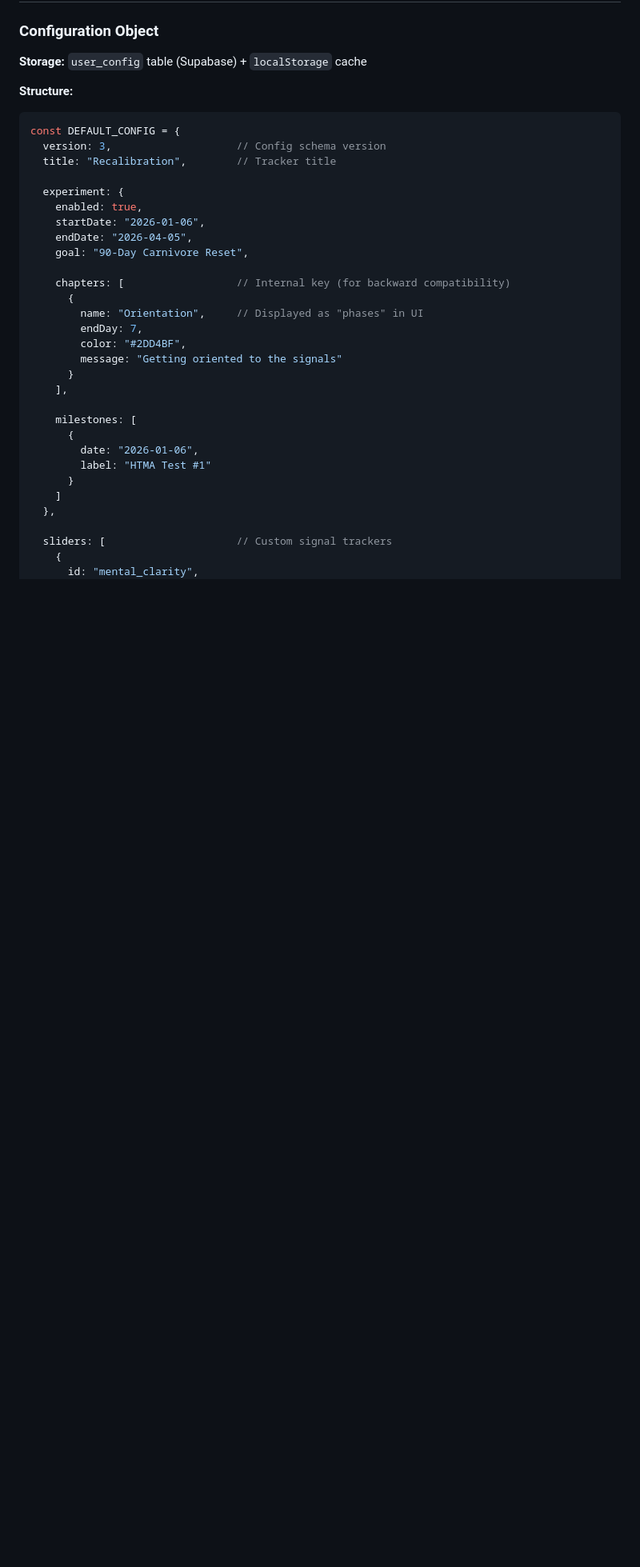
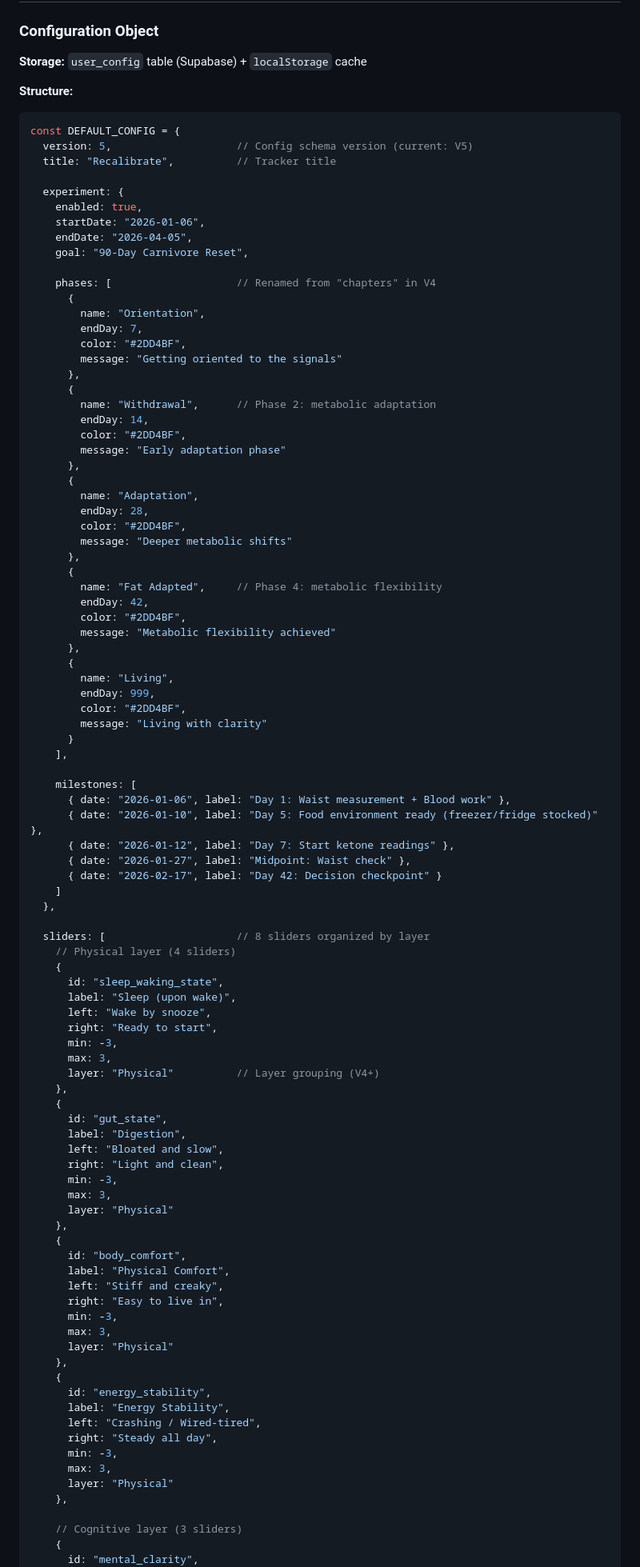
Before and after one commit to mdavidcarlson/n1-tracker, a Markdown page: TECHNICAL.md, the part around one of its changes. Shown at 80% size. Drawn GitHub-style; blank space fills up the shorter version.

````diff
--- a/TECHNICAL.md
+++ b/TECHNICAL.md
@@ -287,8 +288,8 @@ async function onAuthStateChange(isAuthenticated)
 
 ```javascript
 const DEFAULT_CONFIG = {
-  version: 3,                    // Config schema version
-  title: "Recalibration",        // Tracker title
+  version: 5,                    // Config schema version (current: V5)
+  title: "Recalibrate",          // Tracker title
 
   experiment: {
     enabled: true,
@@ -296,24 +297,88 @@ const DEFAULT_CONFIG = {
     endDate: "2026-04-05",
     goal: "90-Day Carnivore Reset",
 
-    chapters: [                  // Internal key (for backward compatibility)
+    phases: [                    // Renamed from "chapters" in V4
       {
-        name: "Orientation",     // Displayed as "phases" in UI
+        name: "Orientation",
         endDay: 7,
         color: "#2DD4BF",
         message: "Getting oriented to the signals"
+      },
+      {
+        name: "Withdrawal",      // Phase 2: metabolic adaptation
+        endDay: 14,
+        color: "#2DD4BF",
+        message: "Early adaptation phase"
+      },
+      {
+        name: "Adaptation",
+        endDay: 28,
+        color: "#2DD4BF",
+        message: "Deeper metabolic shifts"
+      },
+      {
+        name: "Fat Adapted",     // Phase 4: metabolic flexibility
+        endDay: 42,
+        color: "#2DD4BF",
+        message: "Metabolic flexibility achieved"
+      },
+      {
+        name: "Living",
+        endDay: 999,
+        color: "#2DD4BF",
+        message: "Living with clarity"
       }
     ],
 
     milestones: [
-      {
-        date: "2026-01-06",
-        label: "HTMA Test #1"
-      }
+      { date: "2026-01-06", label: "Day 1: Waist measurement + Blood work" },
+      { date: "2026-01-10", label: "Day 5: Food environment ready (freezer/fridge stocked)" },
+      { date: "2026-01-12", label: "Day 7: Start ketone readings" },
+      { date: "2026-01-27", label: "Midpoint: Waist check" },
+      { date: "2026-02-17", label: "Day 42: Decision checkpoint" }
     ]
   },
 
-  sliders: [                     // Custom signal trackers
+  sliders: [                     // 8 sliders organized by layer
+    // Physical layer (4 sliders)
+    {
+      id: "sleep_waking_state",
+      label: "Sleep (upon wake)",
+      left: "Wake by snooze",
+      right: "Ready to start",
+      min: -3,
+      max: 3,
+      layer: "Physical"          // Layer grouping (V4+)
+    },
+    {
+      id: "gut_state",
+      label: "Digestion",
+      left: "Bloated and slow",
+      right: "Light and clean",
+      min: -3,
+      max: 3,
+      layer: "Physical"
+    },
+    {
+      id: "body_comfort",
+      label: "Physical Comfort",
+      left: "Stiff and creaky",
+      right: "Easy to live in",
+      min: -3,
+      max: 3,
+      layer: "Physical"
+    },
+    {
+      id: "energy_stability",
+      label: "Energy Stability",
+      left: "Crashing / Wired-tired",
+      right: "Steady all day",
+      min: -3,
+      max: 3,
+      layer: "Physical"
+    },
+
+    // Cognitive layer (3 sliders)
     {
       id: "mental_clarity",
       label: "Mental Clarity",
````
Also changed, not shown: other parts of TECHNICAL.md (+70 -14 lines).
